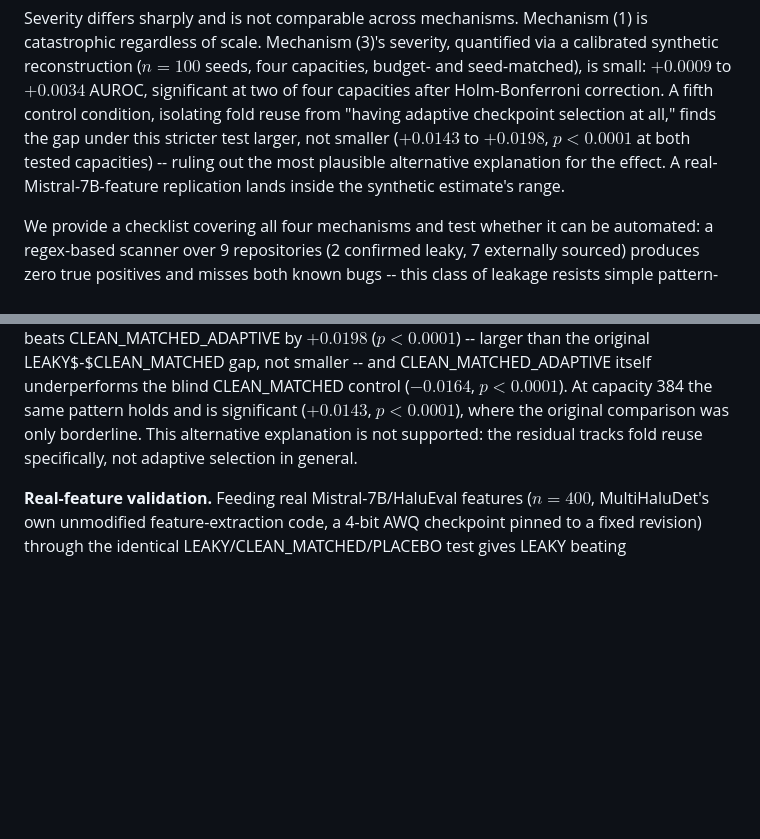
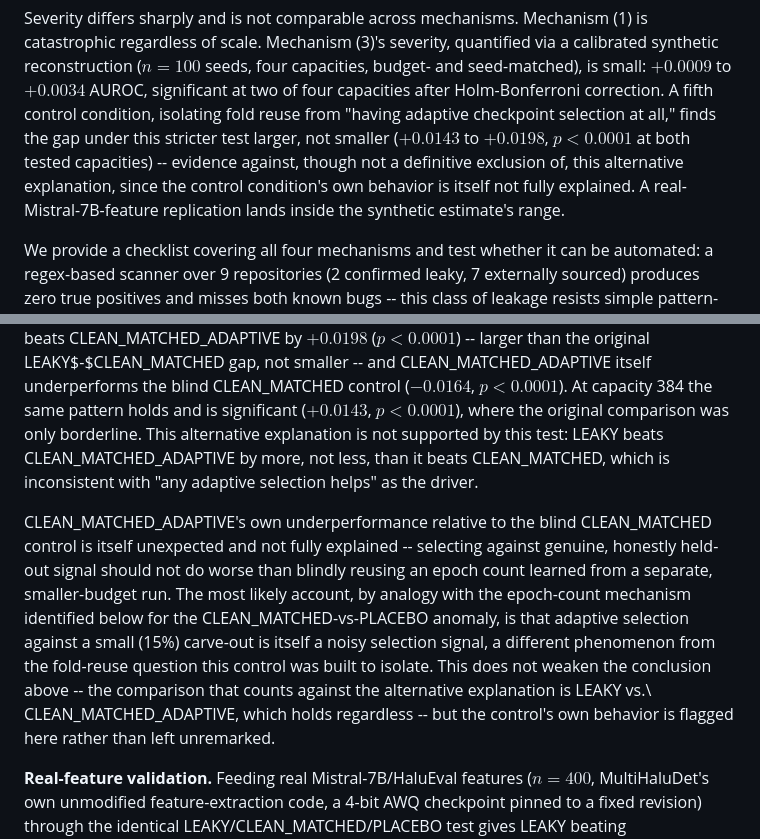
Before and after one commit to Lakshmi-Chakradhar-Vijayarao/leakage-audit, a Markdown page: draft/paper_draft.md, 2 parts joined by grey strips. GitHub-like rendering; blank space fills up the shorter version.

Commit message:
Fix issues from final cold-read: acknowledge the confound-control's own anomaly, soften an overclaim
A fresh review flagged that CLEAN_MATCHED_ADAPTIVE's own underperformance
relative to the blind CLEAN_MATCHED control is itself unexpected and
was left undiagnosed -- adaptively selecting against genuine held-out
signal should not do worse than blindly reusing a fixed epoch count.
Added an explicit acknowledgment and the most likely account (small
carve-out selection noise, by analogy with the epoch-count mechanism
already identified for a different anomaly), without weakening the
actual comparison the control was built to make (LEAKY vs.
CLEAN_MATCHED_ADAPTIVE, which holds regardless).

Softened the abstract's 'ruling out the most plausible alternative
explanation' to 'evidence against, though not a definitive exclusion of'
this alternative, given the control's own unexplained behavior -- and
matched this softer framing in the body.

```diff
--- a/draft/paper_draft.md
+++ b/draft/paper_draft.md
@@ -35,8 +35,9 @@ $+0.0034$ AUROC, significant at two of four capacities after
 Holm-Bonferroni correction. A fifth control condition, isolating fold
 reuse from "having adaptive checkpoint selection at all," finds the gap
 under this stricter test larger, not smaller ($+0.0143$ to $+0.0198$,
-$p<0.0001$ at both tested capacities) -- ruling out the most plausible
-alternative explanation for the effect. A real-Mistral-7B-feature
+$p<0.0001$ at both tested capacities) -- evidence against, though not a
+definitive exclusion of, this alternative explanation, since the control
+condition's own behavior is itself not fully explained. A real-Mistral-7B-feature
 replication lands inside the synthetic estimate's range.
 
 We provide a checklist covering all four mechanisms and test whether it
@@ -275,8 +276,22 @@ gap, not smaller -- and CLEAN\_MATCHED\_ADAPTIVE itself underperforms the
 blind CLEAN\_MATCHED control ($-0.0164$, $p<0.0001$). At capacity 384 the
 same pattern holds and is significant ($+0.0143$, $p<0.0001$), where the
 original comparison was only borderline. This alternative explanation is
-not supported: the residual tracks fold reuse specifically, not adaptive
-selection in general.
+not supported by this test: LEAKY beats CLEAN\_MATCHED\_ADAPTIVE by more,
+not less, than it beats CLEAN\_MATCHED, which is inconsistent with "any
+adaptive selection helps" as the driver.
+
+CLEAN\_MATCHED\_ADAPTIVE's own underperformance relative to the blind
+CLEAN\_MATCHED control is itself unexpected and not fully explained --
+selecting against genuine, honestly held-out signal should not do worse
+than blindly reusing an epoch count learned from a separate, smaller-budget
+run. The most likely account, by analogy with the epoch-count mechanism
+identified below for the CLEAN\_MATCHED-vs-PLACEBO anomaly, is that
+adaptive selection against a small (15\%) carve-out is itself a noisy
+selection signal, a different phenomenon from the fold-reuse question
+this control was built to isolate. This does not weaken the conclusion
+above -- the comparison that counts against the alternative explanation
+is LEAKY vs.\ CLEAN\_MATCHED\_ADAPTIVE, which holds regardless -- but the
+control's own behavior is flagged here rather than left unremarked.
 
 **Real-feature validation.** Feeding real Mistral-7B/HaluEval features
 ($n=400$, MultiHaluDet's own unmodified feature-extraction code, a 4-bit
```
